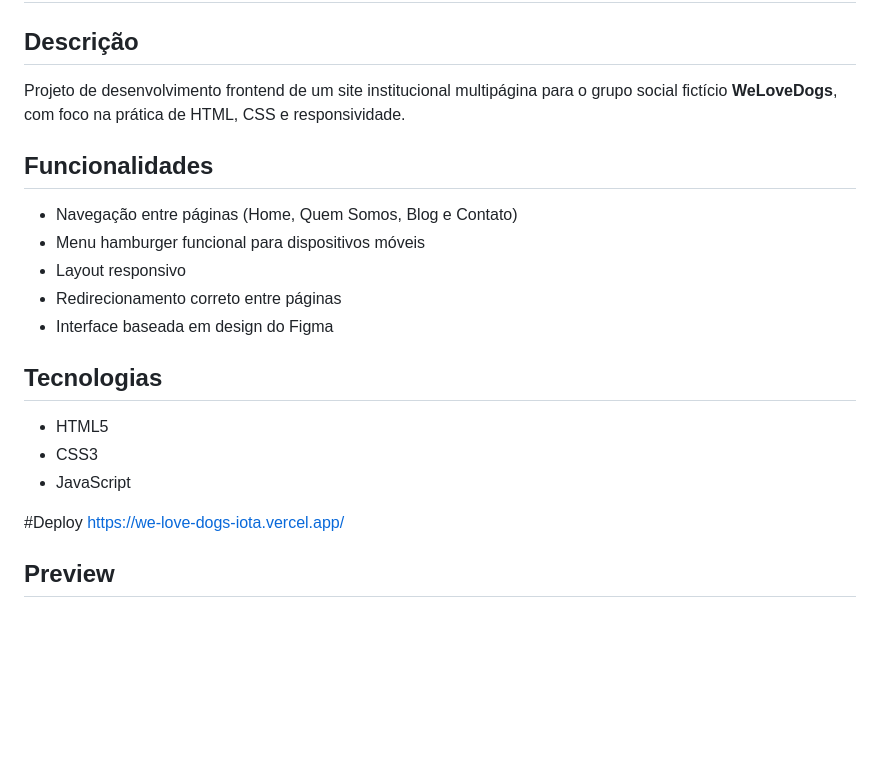
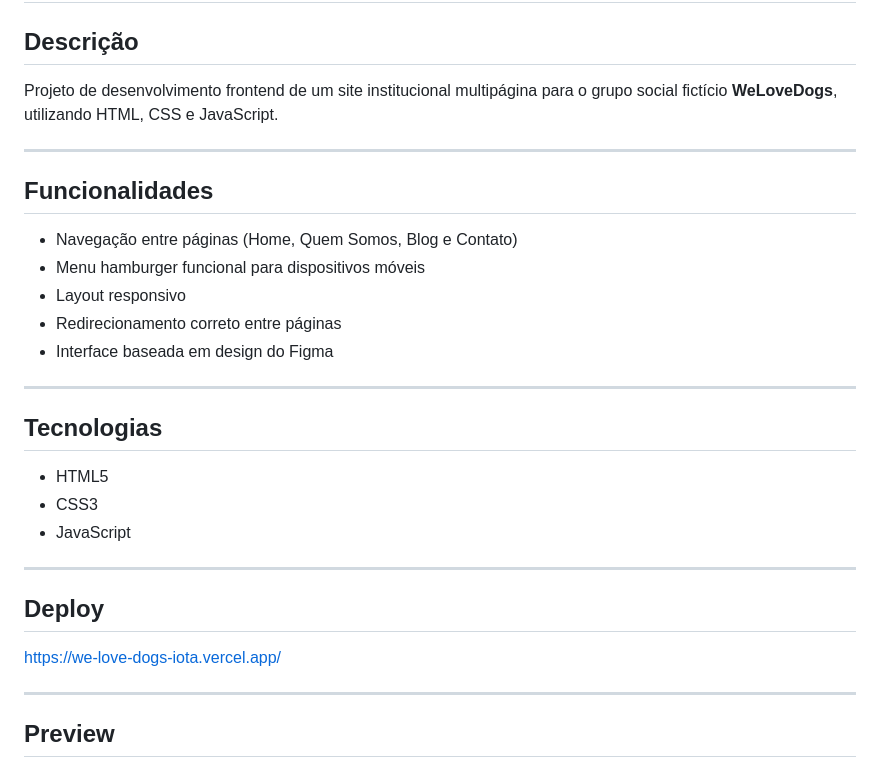
Before and after one commit to martagdo/WeLoveDogs, a Markdown page: readme.md, the part around one of its changes. Drawn GitHub-style; blank space fills up the shorter version.

Commit message:
docs: improve README with deploy link, previews and formatting

```diff
--- a/readme.md
+++ b/readme.md
@@ -1,7 +1,9 @@
 # We Love Dogs
 
 ## Descrição
-Projeto de desenvolvimento frontend de um site institucional multipágina para o grupo social fictício **WeLoveDogs**, com foco na prática de HTML, CSS e responsividade.
+Projeto de desenvolvimento frontend de um site institucional multipágina para o grupo social fictício **WeLoveDogs**, utilizando HTML, CSS e JavaScript.
+
+---
 
 ## Funcionalidades
 - Navegação entre páginas (Home, Quem Somos, Blog e Contato)
@@ -10,13 +12,19 @@ Projeto de desenvolvimento frontend de um site institucional multipágina para o
 - Redirecionamento correto entre páginas
 - Interface baseada em design do Figma
 
+---
+
 ## Tecnologias
 - HTML5
 - CSS3
 - JavaScript
 
-#Deploy
+---
+
+## Deploy
 https://we-love-dogs-iota.vercel.app/
+
+---
 
 ## Preview
 
```
Also changed, not shown: other parts of readme.md (+7 -1 lines).
